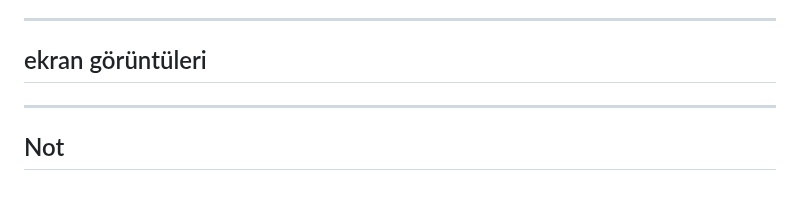
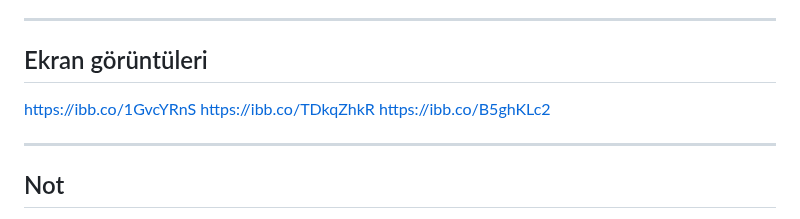
Before and after one commit to Akademi-Bootcamp-65/akademi65, a Markdown page: README.md, the part around the change. Drawn GitHub-style; blank space fills up the shorter version.

```diff
--- a/README.md
+++ b/README.md
@@ -196,8 +196,10 @@ Bu sprintte, uygulamanın kullanıcı deneyimi (UI/UX) tasarımının tamamlanma
 
 ---
 
-## ekran görüntüleri
-
+## Ekran görüntüleri
+https://ibb.co/1GvcYRnS
+https://ibb.co/TDkqZhkR
+https://ibb.co/B5ghKLc2
 
 ---
 
```
